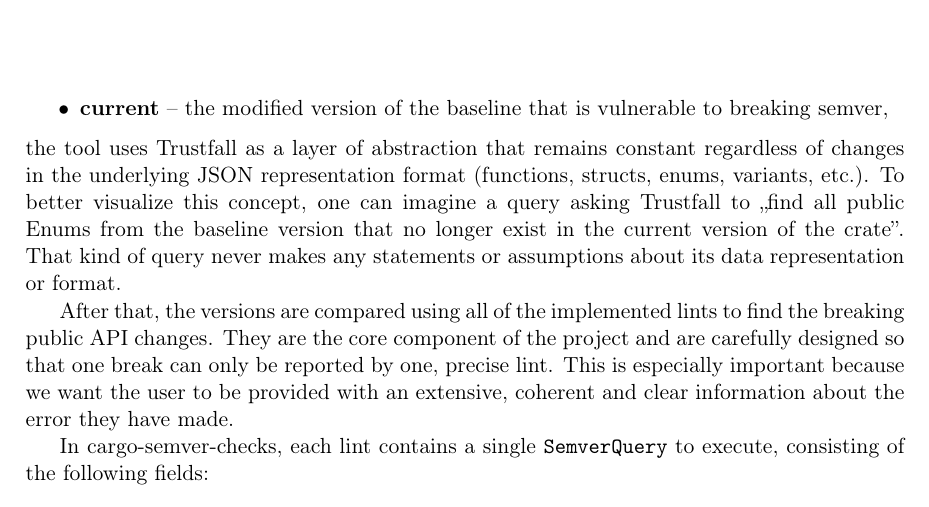
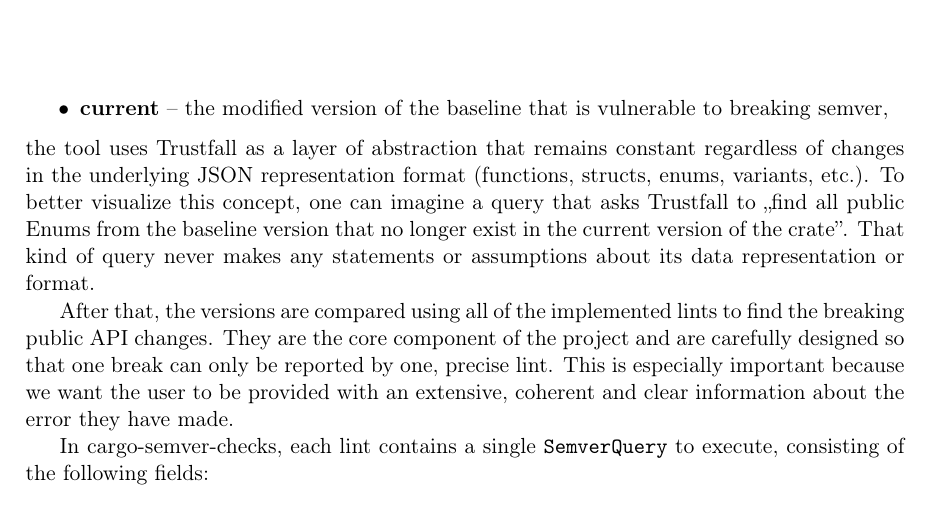
Before and after one commit to tonowak/bachelors-thesis, a LaTeX thesis (thesis-en.tex): part of page 24 of 47, cut so that both start at the same text. Compiled offline with pdfLaTeX.

Commit message:
asking -> that asks

```diff
--- a/thesis-en.tex
+++ b/thesis-en.tex
@@ -574,7 +574,7 @@
 \end{itemize}
 the tool uses Trustfall as a layer of abstraction that remains constant regardless of changes in the underlying JSON representation format
 (functions, structs, enums, variants, etc.). To better visualize this concept, one can imagine a query
-asking Trustfall to ,,find all public Enums from the baseline version that no longer exist in the
+that asks Trustfall to ,,find all public Enums from the baseline version that no longer exist in the
 current version of the crate''. That kind of query never makes any statements or assumptions about its data
 representation or format.
 
```
